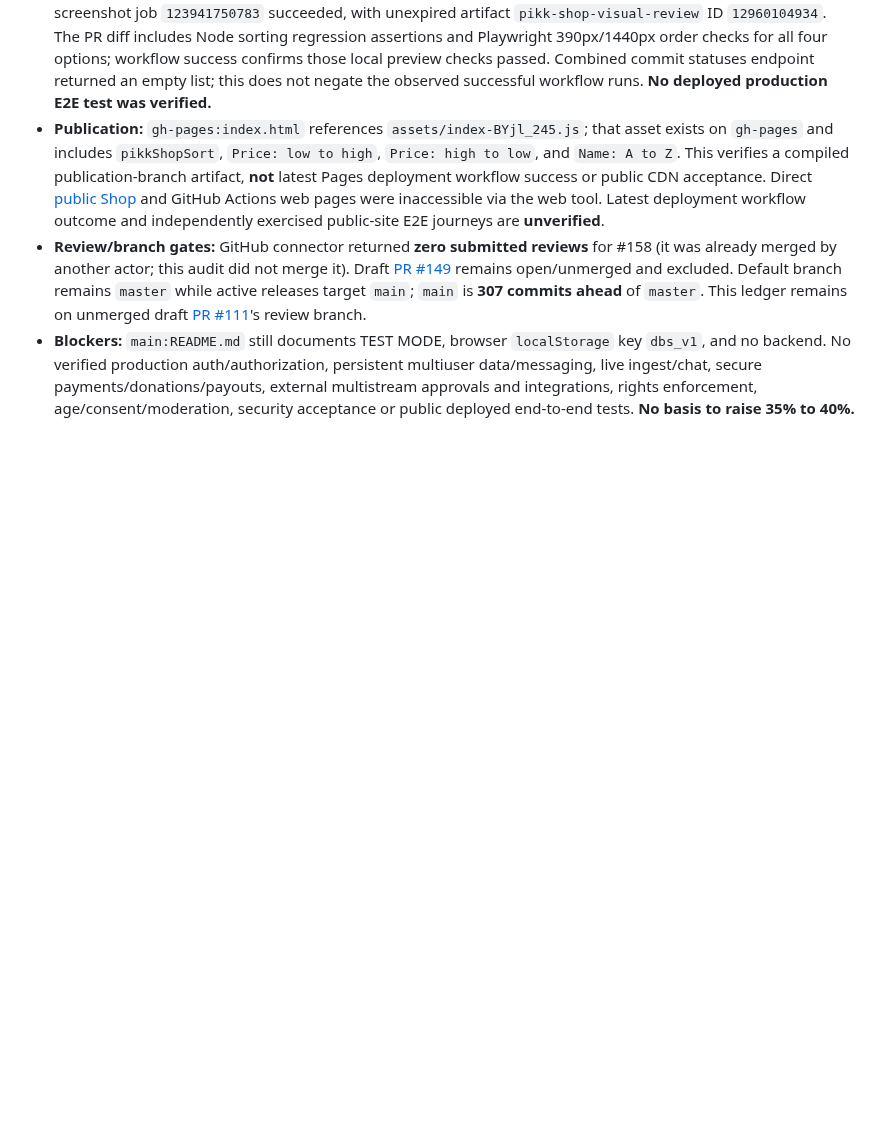
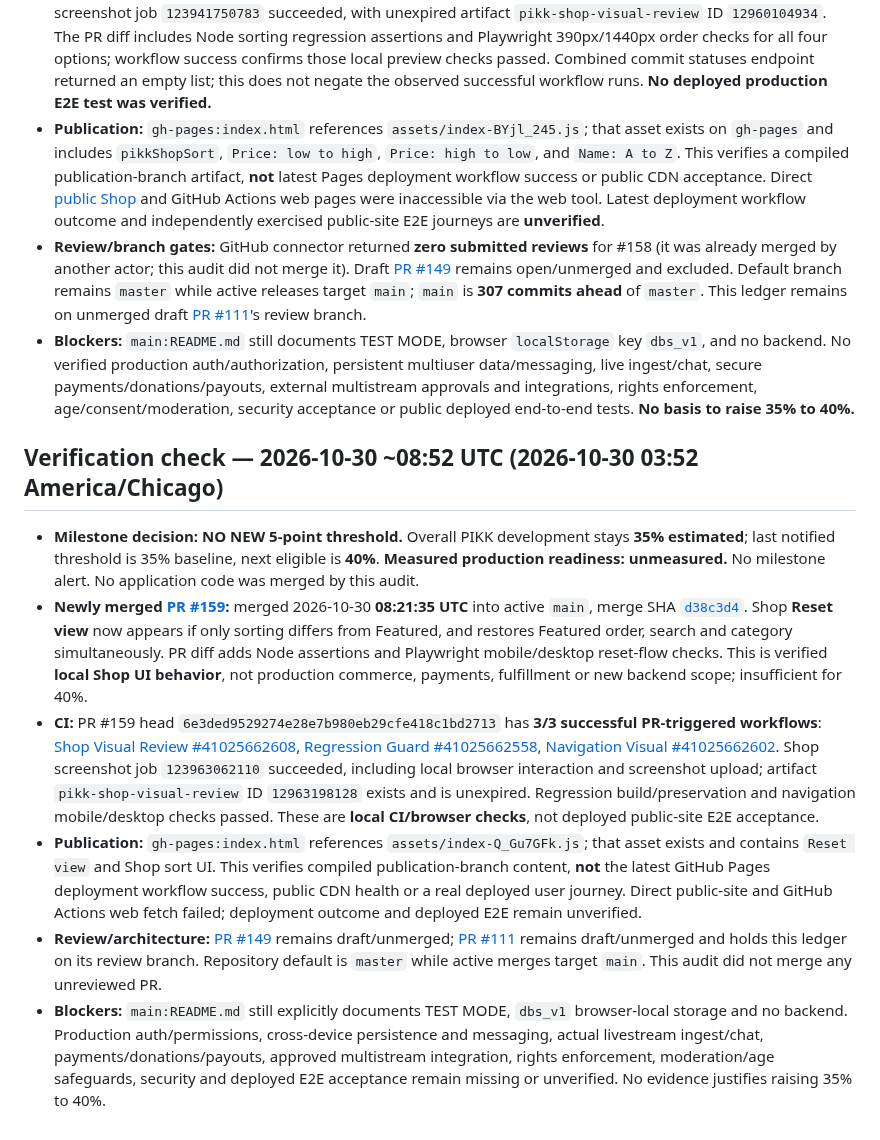
Before and after one commit to scrubdup/dbs-app, a Markdown page: docs/PIKK_PROGRESS_MILESTONES.md, the part around the change. GitHub-like rendering; blank space fills up the shorter version.

Commit message:
docs: record PR 159 verification without advancing PIKK milestone

```diff
--- a/docs/PIKK_PROGRESS_MILESTONES.md
+++ b/docs/PIKK_PROGRESS_MILESTONES.md
@@ -269,3 +269,11 @@ This file tracks *notification thresholds*, not marketing claims. It is stored o
 - **Publication:** `gh-pages:index.html` references `assets/index-BYjl_245.js`; that asset exists on `gh-pages` and includes `pikkShopSort`, `Price: low to high`, `Price: high to low`, and `Name: A to Z`. This verifies a compiled publication-branch artifact, **not** latest Pages deployment workflow success or public CDN acceptance. Direct [public Shop](https://scrubdup.github.io/pikk-app/#/shop) and GitHub Actions web pages were inaccessible via the web tool. Latest deployment workflow outcome and independently exercised public-site E2E journeys are **unverified**.
 - **Review/branch gates:** GitHub connector returned **zero submitted reviews** for #158 (it was already merged by another actor; this audit did not merge it). Draft [PR #149](https://github.com/scrubdup/pikk-app/pull/149) remains open/unmerged and excluded. Default branch remains `master` while active releases target `main`; `main` is **307 commits ahead** of `master`. This ledger remains on unmerged draft [PR #111](https://github.com/scrubdup/pikk-app/pull/111)'s review branch.
 - **Blockers:** `main:README.md` still documents TEST MODE, browser `localStorage` key `dbs_v1`, and no backend. No verified production auth/authorization, persistent multiuser data/messaging, live ingest/chat, secure payments/donations/payouts, external multistream approvals and integrations, rights enforcement, age/consent/moderation, security acceptance or public deployed end-to-end tests. **No basis to raise 35% to 40%.**
+
+## Verification check — 2026-10-30 ~08:52 UTC (2026-10-30 03:52 America/Chicago)
+- **Milestone decision: NO NEW 5-point threshold.** Overall PIKK development stays **35% estimated**; last notified threshold is 35% baseline, next eligible is **40%**. **Measured production readiness: unmeasured.** No milestone alert. No application code was merged by this audit.
+- **Newly merged [PR #159](https://github.com/scrubdup/pikk-app/pull/159):** merged 2026-10-30 **08:21:35 UTC** into active `main`, merge SHA [`d38c3d4`](https://github.com/scrubdup/pikk-app/commit/d38c3d4df81206c1d5e28ed6f673089c9b807e43). Shop **Reset view** now appears if only sorting differs from Featured, and restores Featured order, search and category simultaneously. PR diff adds Node assertions and Playwright mobile/desktop reset-flow checks. This is verified **local Shop UI behavior**, not production commerce, payments, fulfillment or new backend scope; insufficient for 40%.
+- **CI:** PR #159 head `6e3ded9529274e28e7b980eb29cfe418c1bd2713` has **3/3 successful PR-triggered workflows**: [Shop Visual Review #41025662608](https://github.com/scrubdup/pikk-app/actions/runs/41025662608), [Regression Guard #41025662558](https://github.com/scrubdup/pikk-app/actions/runs/41025662558), [Navigation Visual #41025662602](https://github.com/scrubdup/pikk-app/actions/runs/41025662602). Shop screenshot job `123963062110` succeeded, including local browser interaction and screenshot upload; artifact `pikk-shop-visual-review` ID `12963198128` exists and is unexpired. Regression build/preservation and navigation mobile/desktop checks passed. These are **local CI/browser checks**, not deployed public-site E2E acceptance.
+- **Publication:** `gh-pages:index.html` references `assets/index-Q_Gu7GFk.js`; that asset exists and contains `Reset view` and Shop sort UI. This verifies compiled publication-branch content, **not** the latest GitHub Pages deployment workflow success, public CDN health or a real deployed user journey. Direct public-site and GitHub Actions web fetch failed; deployment outcome and deployed E2E remain unverified.
+- **Review/architecture:** [PR #149](https://github.com/scrubdup/pikk-app/pull/149) remains draft/unmerged; [PR #111](https://github.com/scrubdup/pikk-app/pull/111) remains draft/unmerged and holds this ledger on its review branch. Repository default is `master` while active merges target `main`. This audit did not merge any unreviewed PR.
+- **Blockers:** `main:README.md` still explicitly documents TEST MODE, `dbs_v1` browser-local storage and no backend. Production auth/permissions, cross-device persistence and messaging, actual livestream ingest/chat, payments/donations/payouts, approved multistream integration, rights enforcement, moderation/age safeguards, security and deployed E2E acceptance remain missing or unverified. No evidence justifies raising 35% to 40%.
```
